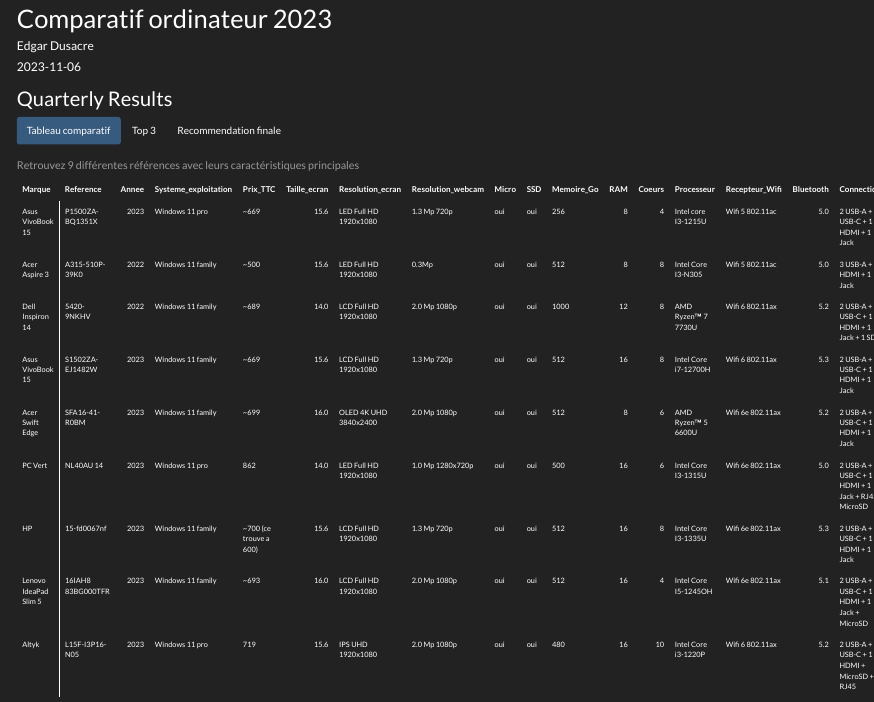
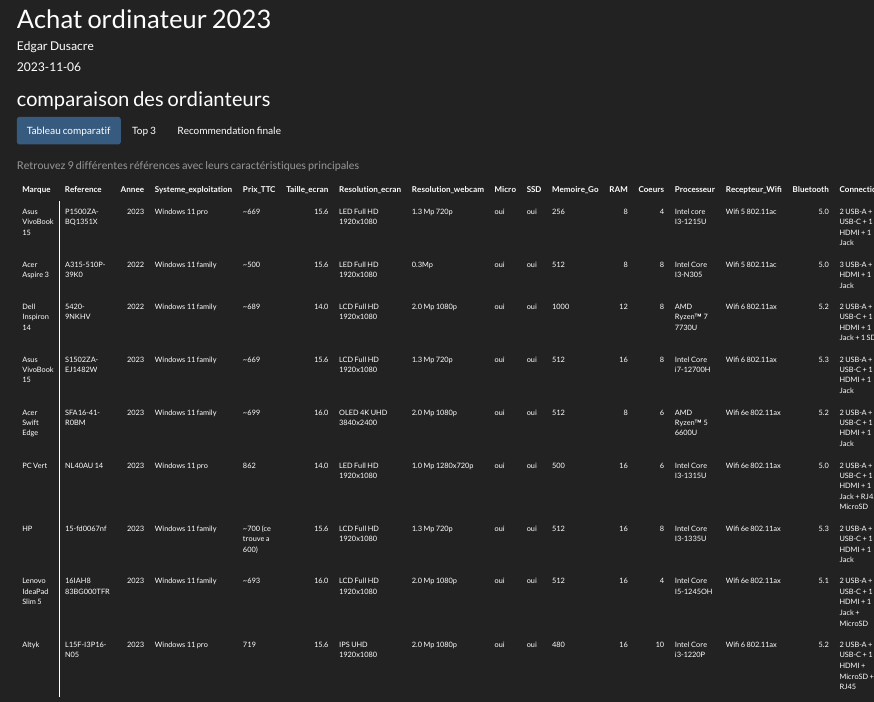
Before and after one commit to EdgarDusacre/Divers, an R Markdown document (docs/index.Rmd): the page in a window 1100 px wide, from its top. Rendered offline with R 4.5, knitr and Pandoc, with nearby package versions.

Commit message:
Update of the Rmd

````diff
--- a/docs/index.Rmd
+++ b/docs/index.Rmd
@@ -1,5 +1,5 @@
 ---
-title: "Comparatif ordinateur 2023"
+title: "Achat ordinateur 2023"
 author: "Edgar Dusacre"
 date: "`r Sys.Date()`"
 output:
@@ -45,7 +45,7 @@
 library(kableExtra)
 library(janitor)
 ```
-## Quarterly Results {.tabset .tabset-fade .tabset-pills}
+## comparaison des ordianteurs {.tabset .tabset-fade .tabset-pills}
 
 ### Tableau comparatif
 ```{r data, include=FALSE}
````
Also changed, not shown: 1 other file.
